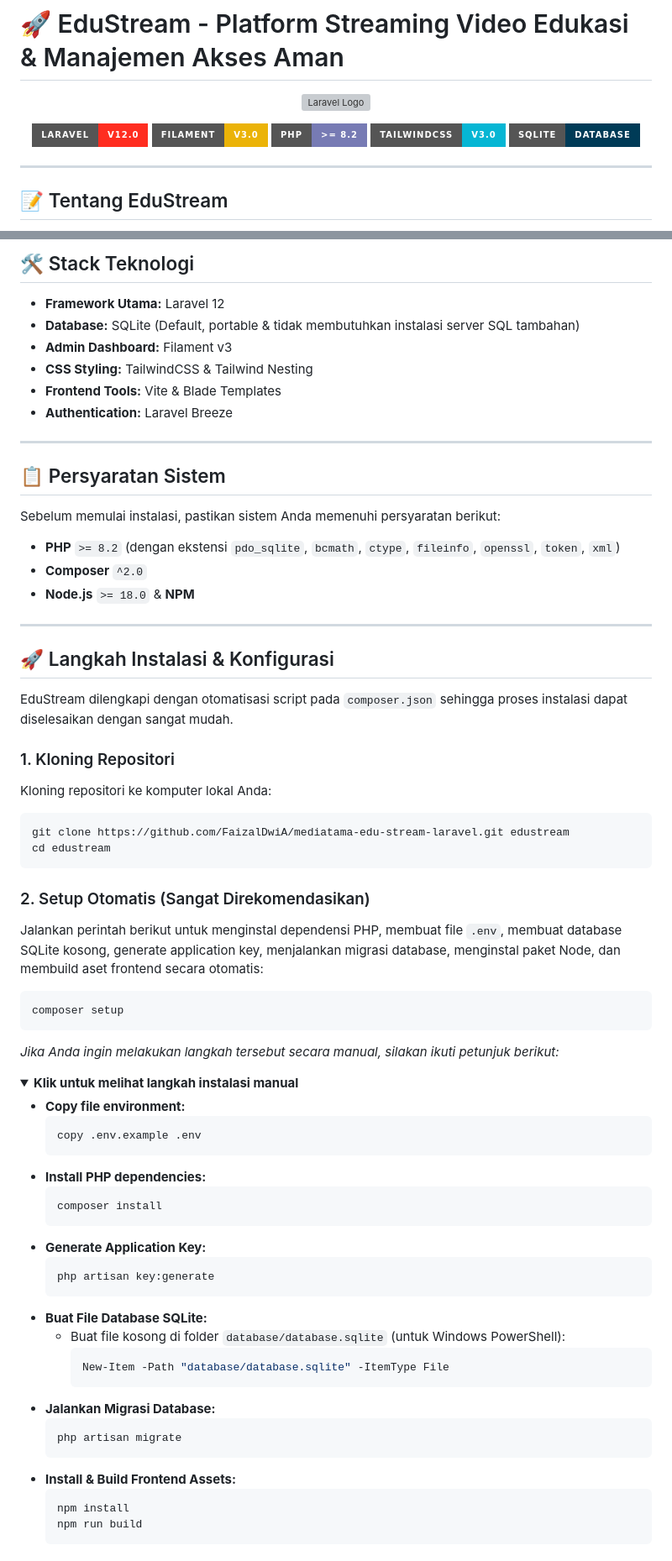
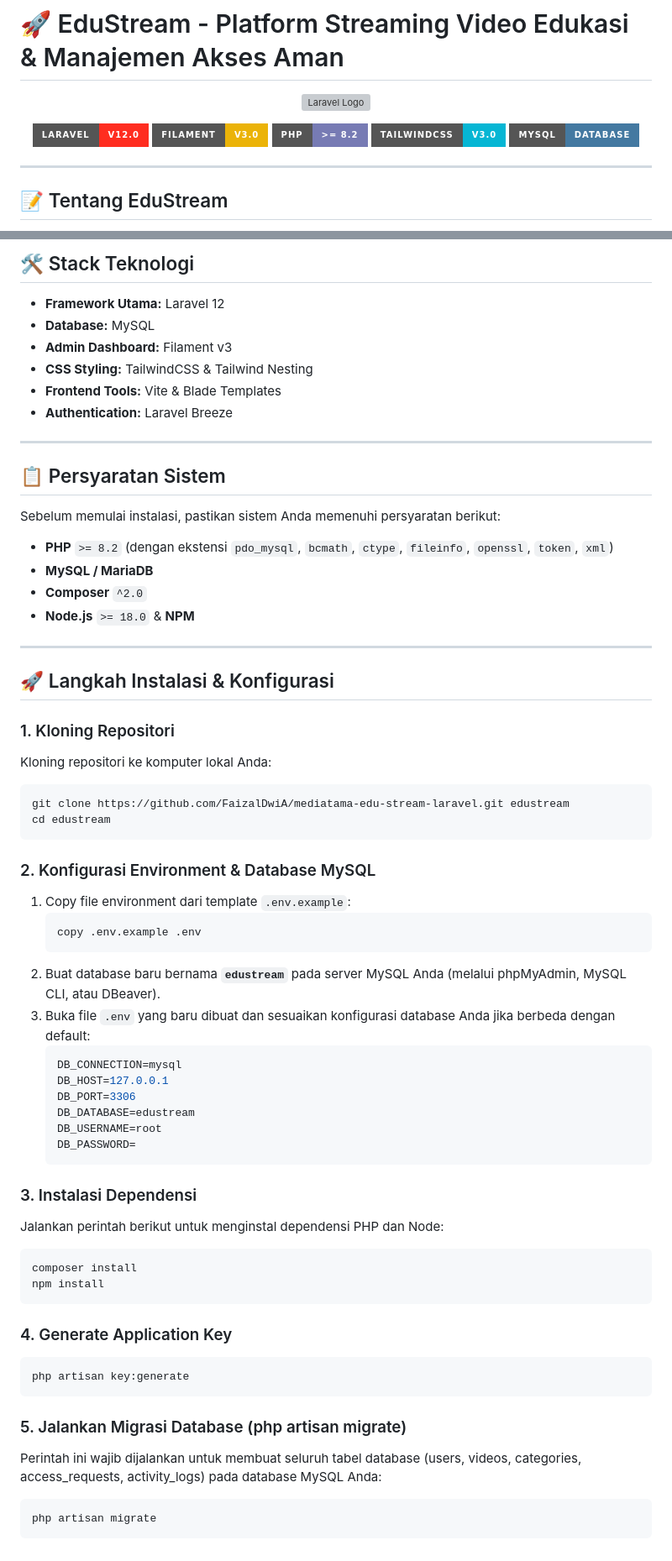
Before and after one commit to FaizalDwiA/mediatama-edu-stream-laravel, a Markdown page: README.md, 2 parts joined by grey strips. Shown at 84% size. Drawn GitHub-style; folded sections open; badges without logos; grey boxes are pictures that could not be loaded.

Commit message:
chore: perbaiki README.md

````diff
--- a/README.md
+++ b/README.md
@@ -11,7 +11,7 @@
   <img src="https://img.shields.io/badge/Filament-v3.0-EBB308?style=for-the-badge&logo=laravel" alt="Filament Version">
   <img src="https://img.shields.io/badge/PHP-%3E%3D_8.2-777BB4?style=for-the-badge&logo=php" alt="PHP Version">
   <img src="https://img.shields.io/badge/TailwindCSS-v3.0-06B6D4?style=for-the-badge&logo=tailwindcss" alt="Tailwind Version">
-  <img src="https://img.shields.io/badge/SQLite-Database-003B57?style=for-the-badge&logo=sqlite" alt="SQLite">
+  <img src="https://img.shields.io/badge/MySQL-Database-4479A1?style=for-the-badge&logo=mysql&logoColor=white" alt="MySQL">
 </p>
 
 ---
@@ -49,7 +49,7 @@ Dengan EduStream, administrator dapat mengelola video, kategori, dan hak akses p
 ## 🛠️ Stack Teknologi
 
 *   **Framework Utama:** Laravel 12
-*   **Database:** SQLite (Default, portable & tidak membutuhkan instalasi server SQL tambahan)
+*   **Database:** MySQL
 *   **Admin Dashboard:** Filament v3
 *   **CSS Styling:** TailwindCSS & Tailwind Nesting
 *   **Frontend Tools:** Vite & Blade Templates
@@ -60,15 +60,14 @@ Dengan EduStream, administrator dapat mengelola video, kategori, dan hak akses p
 ## 📋 Persyaratan Sistem
 
 Sebelum memulai instalasi, pastikan sistem Anda memenuhi persyaratan berikut:
-*   **PHP** `>= 8.2` (dengan ekstensi `pdo_sqlite`, `bcmath`, `ctype`, `fileinfo`, `openssl`, `token`, `xml`)
+*   **PHP** `>= 8.2` (dengan ekstensi `pdo_mysql`, `bcmath`, `ctype`, `fileinfo`, `openssl`, `token`, `xml`)
+*   **MySQL / MariaDB**
 *   **Composer** `^2.0`
 *   **Node.js** `>= 18.0` & **NPM**
 
 ---
 
 ## 🚀 Langkah Instalasi & Konfigurasi
-
-EduStream dilengkapi dengan otomatisasi script pada `composer.json` sehingga proses instalasi dapat diselesaikan dengan sangat mudah.
 
 ### 1. Kloning Repositori
 Kloning repositori ke komputer lokal Anda:
@@ -77,41 +76,37 @@ git clone https://github.com/FaizalDwiA/mediatama-edu-stream-laravel.git edustre
 cd edustream
 ```
 
-### 2. Setup Otomatis (Sangat Direkomendasikan)
-Jalankan perintah berikut untuk menginstal dependensi PHP, membuat file `.env`, membuat database SQLite kosong, generate application key, menjalankan migrasi database, menginstal paket Node, dan membuild aset frontend secara otomatis:
+### 2. Konfigurasi Environment & Database MySQL
+1. Copy file environment dari template `.env.example`:
+   ```bash
+   copy .env.example .env
+   ```
+2. Buat database baru bernama **`edustream`** pada server MySQL Anda (melalui phpMyAdmin, MySQL CLI, atau DBeaver).
+3. Buka file `.env` yang baru dibuat dan sesuaikan konfigurasi database Anda jika berbeda dengan default:
+   ```env
+   DB_CONNECTION=mysql
+   DB_HOST=127.0.0.1
+   DB_PORT=3306
+   DB_DATABASE=edustream
+   DB_USERNAME=root
+   DB_PASSWORD=
+   ```
+
+### 3. Instalasi Dependensi
+Jalankan perintah berikut untuk menginstal dependensi PHP dan Node:
 ```bash
-composer setup
+composer install
+npm install
 ```
 
-*Jika Anda ingin melakukan langkah tersebut secara manual, silakan ikuti petunjuk berikut:*
-<details>
-<summary><b>Klik untuk melihat langkah instalasi manual</b></summary>
+### 4. Generate Application Key
+```bash
+php artisan key:generate
+```
 
-*   **Copy file environment:**
-    ```bash
-    copy .env.example .env
-    ```
-*   **Install PHP dependencies:**
-    ```bash
-    composer install
-    ```
-*   **Generate Application Key:**
-    ```bash
-    php artisan key:generate
-    ```
-*   **Buat File Database SQLite:**
-    *   Buat file kosong di folder `database/database.sqlite` (untuk Windows PowerShell):
-        ```powershell
-        New-Item -Path "database/database.sqlite" -ItemType File
-        ```
-*   **Jalankan Migrasi Database:**
-    ```bash
-    php artisan migrate
-    ```
-*   **Install & Build Frontend Assets:**
-    ```bash
-    npm install
-    npm run build
-    ```
-</details>
+### 5. Jalankan Migrasi Database (php artisan migrate)
+Perintah ini wajib dijalankan untuk membuat seluruh tabel database (users, videos, categories, access_requests, activity_logs) pada database MySQL Anda:
+```bash
+php artisan migrate
+```
 
````
Also changed, not shown: other parts of README.md (+17 -4 lines).
